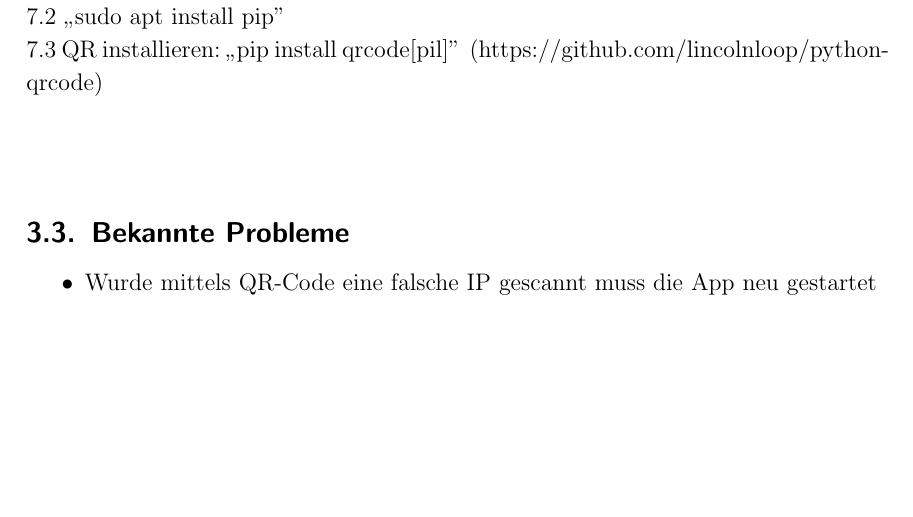
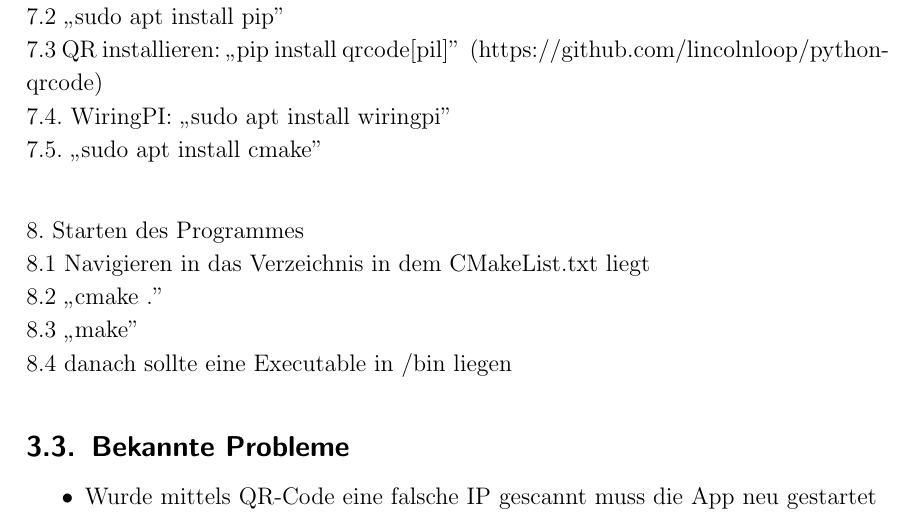
Before and after one commit to JustARand0m/DTBalancingPlate, a LaTeX document (Vorlage-Projektbericht Balancing Plate/arbeit.tex): part of page 25 of 31, cut so that both start at the same text, the shorter picture padded with empty space. Compiled offline with pdfLaTeX.

Commit message:
added more instructions

```diff
--- a/Vorlage-Projektbericht Balancing Plate/arbeit.tex
+++ b/Vorlage-Projektbericht Balancing Plate/arbeit.tex
@@ -704,8 +704,15 @@ Alle Kommandos sind im folgenden zwischen doppelten Anführungsstrichen: "`comma
 7.2 "`sudo apt install pip"\,\newline
 7.3 QR installieren: "`pip install qrcode[pil]"\,
     (https://github.com/lincolnloop/python-qrcode)\newline
+7.4. WiringPI: "`sudo apt install wiringpi"\ \newline
+7.5. "`sudo apt install cmake"\ \newline
+
 \newline
-%TODO Korbinian!
+8. Starten des Programmes \newline
+8.1 Navigieren in das Verzeichnis in dem CMakeList.txt liegt \newline
+8.2 "`cmake ."\ \newline
+8.3 "`make"\ \newline
+8.4 danach sollte eine Executable in /bin liegen
 
 
 \subsection{Bekannte Probleme}
```
